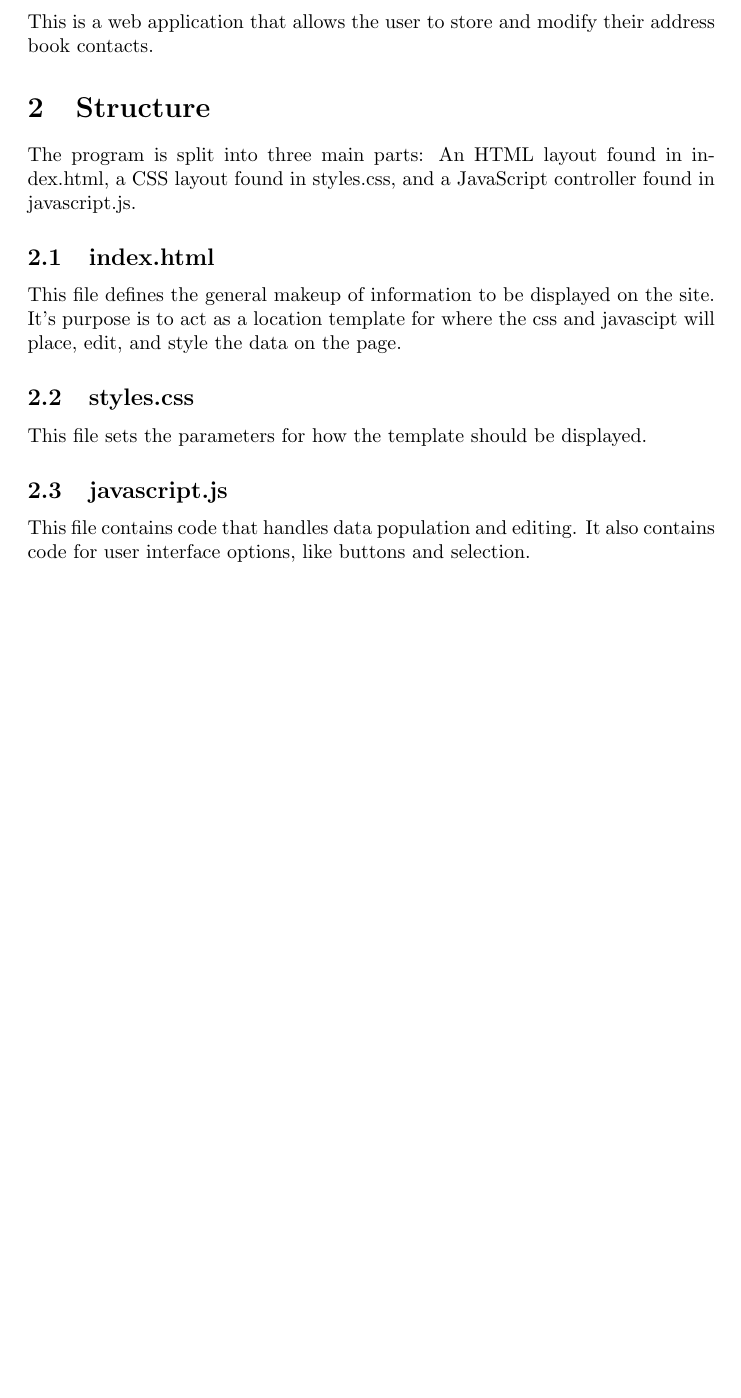
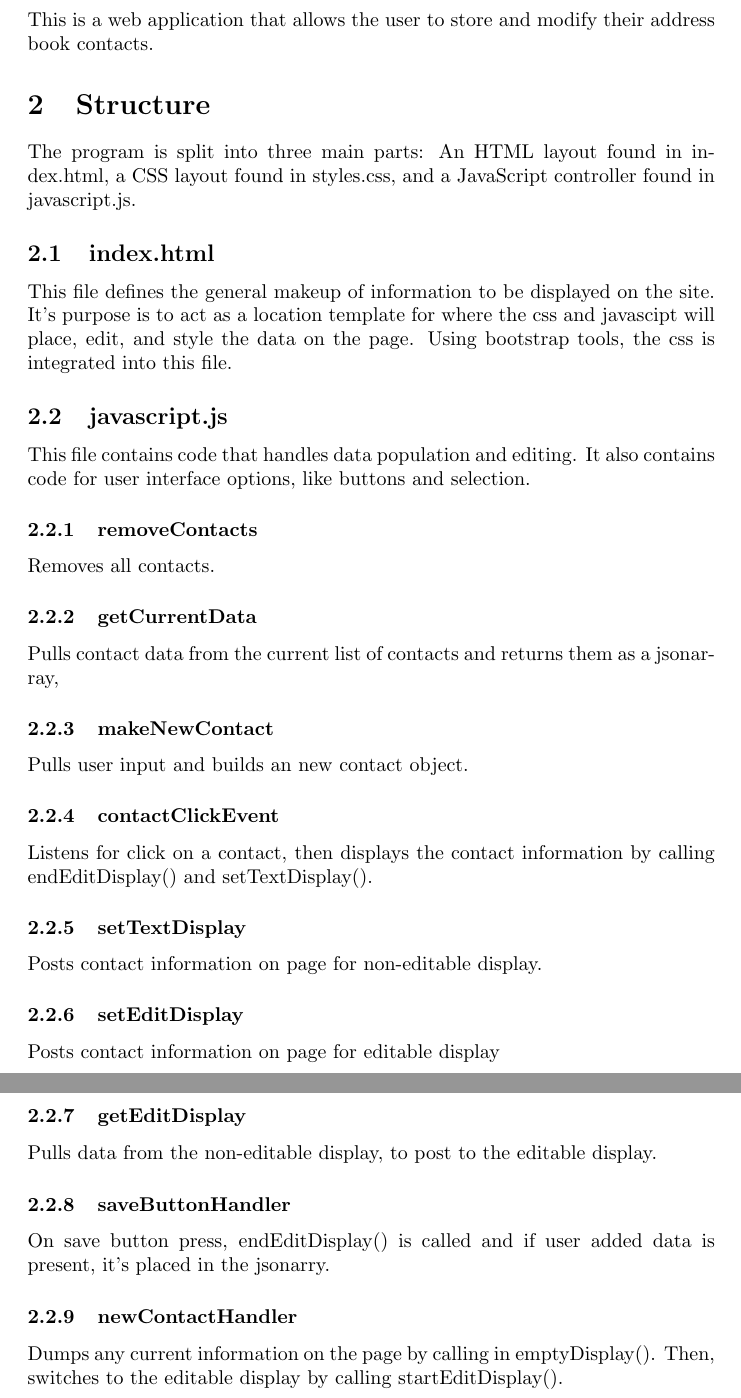
Before and after one commit to theGerk/AdressBook, a LaTeX document (SDD/SDD.tex): part of page 2 of 2 before the commit and two parts of pages 2 and 3 of 3 after it, the two joined at a grey line, cut so that both start at the same text, the shorter picture padded with empty space. Compiled offline with pdfLaTeX.

Commit message:
SDD update commit

```diff
--- a/SDD/SDD.tex
+++ b/SDD/SDD.tex
@@ -19,12 +19,38 @@ This is a web application that allows the user to store and modify their address
 The program is split into three main parts: An HTML layout found in index.html, a CSS layout found in styles.css, and a JavaScript controller found in javascript.js.
 
 \subsection{index.html}
-This file defines the general makeup of information to be displayed on the site. It's purpose is to act as a location template for where the css and javascipt will place, edit, and style the data on the page.
-
-\subsection{styles.css}
-This file sets the parameters for how the template should be displayed.
+This file defines the general makeup of information to be displayed on the site. It's purpose is to act as a location template for where the css and javascipt will place, edit, and style the data on the page. Using bootstrap tools, the css is integrated into this file.
 
 \subsection{javascript.js}
 This file contains code that handles data population and editing. It also contains code for user interface options, like buttons and selection.
 
+\subsubsection{removeContacts}
+Removes all contacts.
+
+\subsubsection{getCurrentData}
+Pulls contact data from the current list of contacts and returns them as a jsonarray,
+
+\subsubsection{makeNewContact}
+Pulls user input and builds an new contact object.
+
+\subsubsection{contactClickEvent}
+Listens for click on a contact, then displays the contact information by calling endEditDisplay() and setTextDisplay().
+
+\subsubsection{setTextDisplay}
+Posts contact information on page for non-editable display.
+
+\subsubsection{setEditDisplay}
+Posts contact information on page for editable display
+
+\subsubsection{getEditDisplay}
+Pulls data from the non-editable display, to post to the editable display.
+
+\subsubsection{saveButtonHandler}
+On save button press, endEditDisplay() is called and if user added data is present, it's placed in the jsonarry.
+
+\subsubsection{newContactHandler}
+Dumps any current information on the page by calling in emptyDisplay(). Then, switches to the editable display by calling startEditDisplay().
+
+
+
 \end{document}
```
Also changed, not shown: SDD/SDD.pdf, 3 other files.
